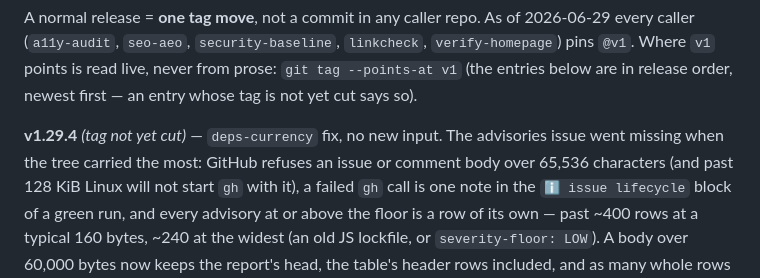
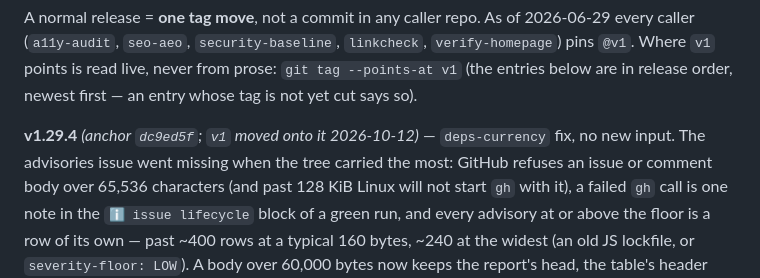
Before and after one commit to mvalasis/ci-actions, a Markdown page: README.md, the part around the change. Rendered like a GitHub page.

Commit message:
docs(release): v1.29.4 cut; v1 moved onto dc9ed5f

```diff
--- a/README.md
+++ b/README.md
@@ -88,7 +88,7 @@ A normal release = **one tag move**, not a commit in any caller repo. As of
 from prose: `git tag --points-at v1` (the entries below are in release order,
 newest first — an entry whose tag is not yet cut says so).
 
-**v1.29.4** *(tag not yet cut)* — `deps-currency` fix, no new input. The advisories issue went missing when the tree carried
+**v1.29.4** *(anchor `dc9ed5f`; `v1` moved onto it 2026-10-12)* — `deps-currency` fix, no new input. The advisories issue went missing when the tree carried
 the most: GitHub refuses an issue or comment body over 65,536 characters (and past 128 KiB Linux will not start `gh` with it),
 a failed `gh` call is one note in the `ℹ️ issue lifecycle` block of a green run, and every advisory at or above the floor is
 a row of its own — past ~400 rows at a typical 160 bytes, ~240 at the widest (an old JS lockfile, or `severity-floor: LOW`).
```
